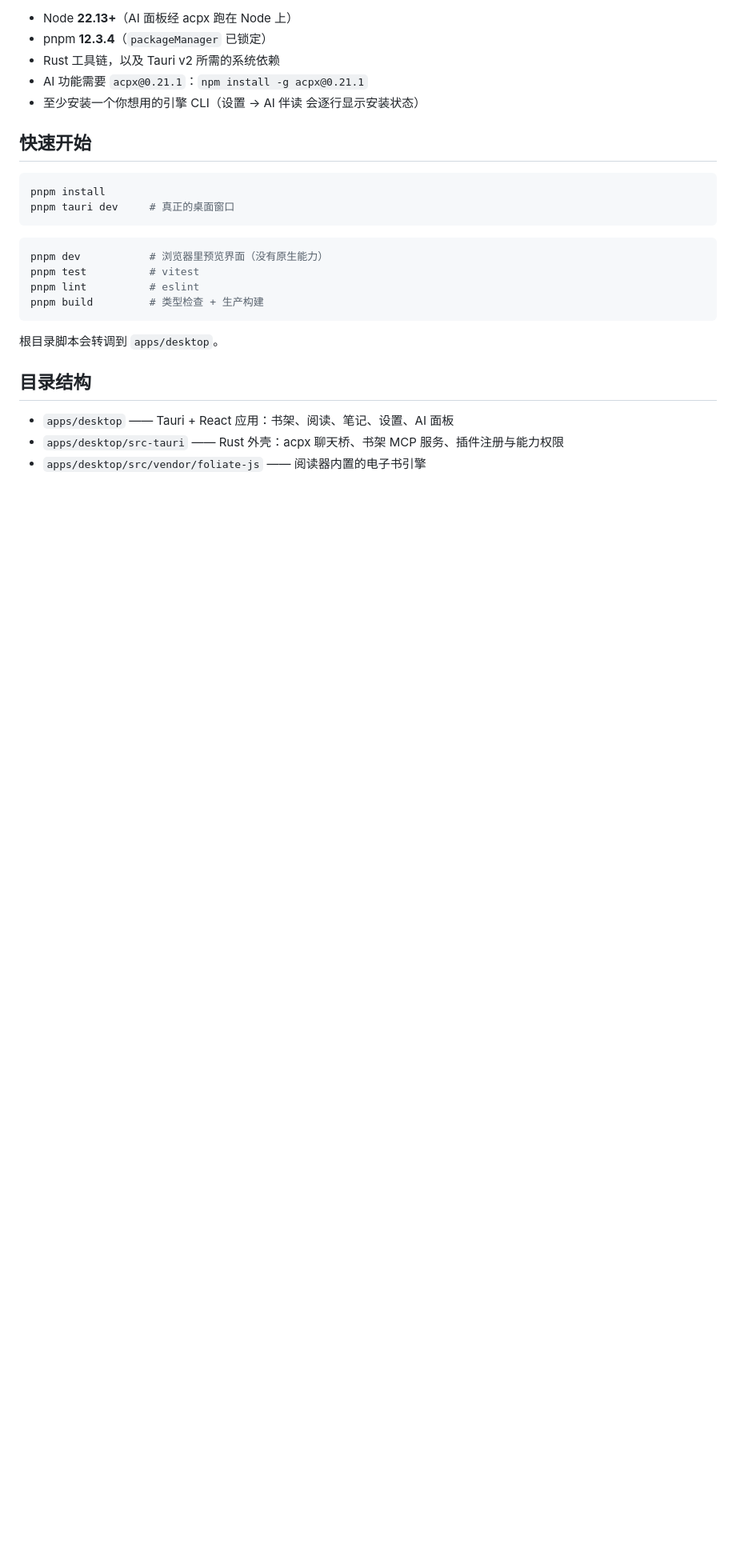
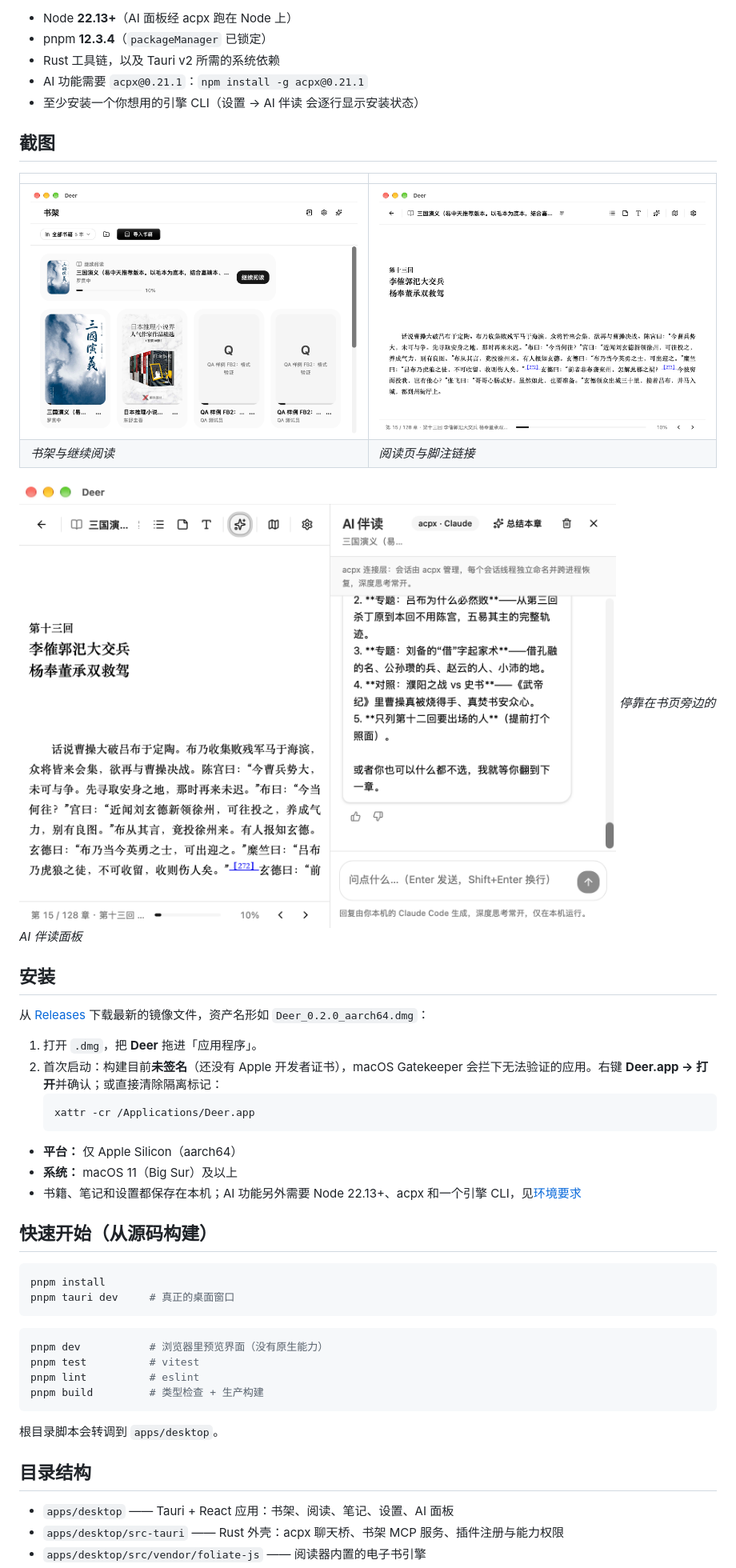
Before and after one commit to catnuko/deer, a Markdown page: README.zh-CN.md, the part around the change. Shown at 80% size. GitHub-like rendering; pictures changed too: docs/screenshots/ai-panel.png (added), docs/screenshots/bookshelf.png (added), docs/screenshots/reader.png (added); blank space fills up the shorter version.

````diff
--- a/README.zh-CN.md
+++ b/README.zh-CN.md
@@ -47,7 +47,31 @@ Deer 不替你读书；它帮你读得更好、想得更远，也享受这段旅
 - AI 功能需要 `acpx@0.21.1`：`npm install -g acpx@0.21.1`
 - 至少安装一个你想用的引擎 CLI（设置 → AI 伴读 会逐行显示安装状态）
 
-## 快速开始
+## 截图
+
+| | |
+|---|---|
+| ![书架](docs/screenshots/bookshelf.png) | ![阅读](docs/screenshots/reader.png) |
+| *书架与继续阅读* | *阅读页与脚注链接* |
+
+![AI 伴读](docs/screenshots/ai-panel.png)
+*停靠在书页旁边的 AI 伴读面板*
+
+## 安装
+
+从 [Releases](https://github.com/catnuko/deer/releases) 下载最新的镜像文件，资产名形如 `Deer_0.2.0_aarch64.dmg`：
+
+1. 打开 `.dmg`，把 **Deer** 拖进「应用程序」。
+2. 首次启动：构建目前**未签名**（还没有 Apple 开发者证书），macOS Gatekeeper 会拦下无法验证的应用。右键 **Deer.app → 打开**并确认；或直接清除隔离标记：
+   ```bash
+   xattr -cr /Applications/Deer.app
+   ```
+
+- **平台：** 仅 Apple Silicon（aarch64）
+- **系统：** macOS 11（Big Sur）及以上
+- 书籍、笔记和设置都保存在本机；AI 功能另外需要 Node 22.13+、acpx 和一个引擎 CLI，见[环境要求](#环境要求)
+
+## 快速开始（从源码构建）
 
 ```bash
 pnpm install
````
Also changed, not shown: README.md (+25 -1 lines).
